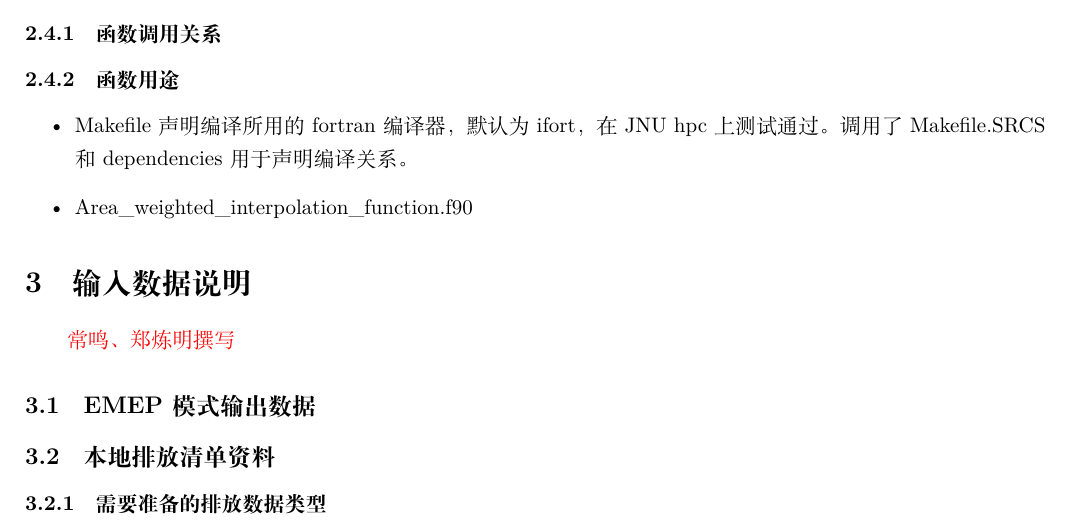
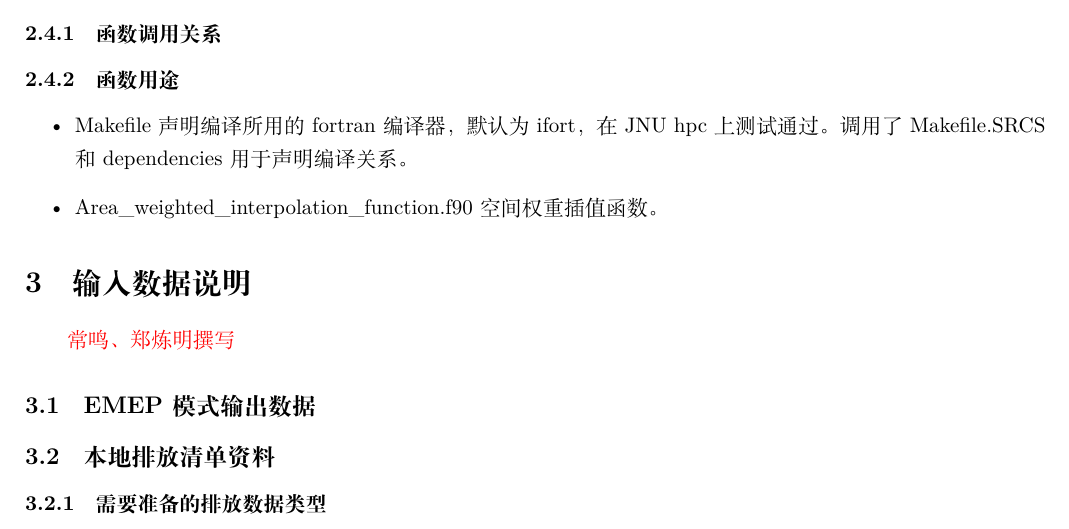
Before and after one commit to keenmisty/EMEP_article, a LaTeX document (uemep_manual.tex): part of page 5 of 5, cut so that both start at the same text. Compiled offline with XeLaTeX.

Commit message:
edit code section0105

```diff
--- a/uemep_manual.tex
+++ b/uemep_manual.tex
@@ -136,6 +136,7 @@ git clone https://github.com/metno/uEMEP.git
 声明编译所用的fortran编译器，默认为ifort，在JNU hpc上测试通过。调用了Makefile.SRCS和dependencies用于声明编译关系。
 
 \item Area\_weighted\_interpolation\_function.f90
+空间权重插值函数。
 
 \end{itemize}
 
```
